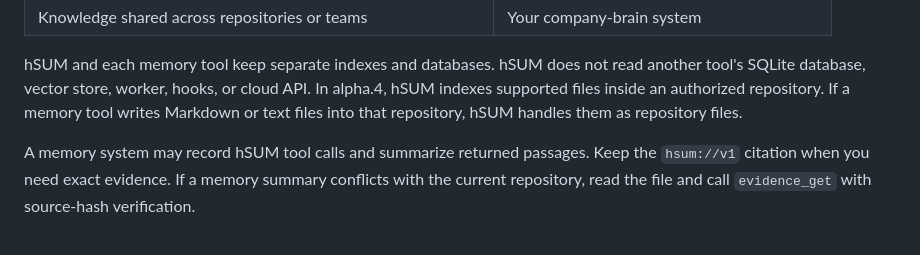
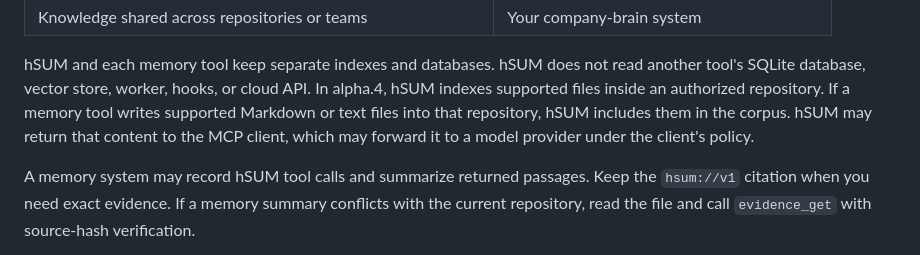
Before and after one commit to burkan2/hSUM, a Markdown page: README.md, the part around the change. Drawn GitHub-style.

Commit message:
WIP: clarify memory-file data flow
[gstack-context]
Decisions: State that memory-generated repository files can reach the MCP client and its model provider.
Remaining: Wait for CI, merge, and verify GitHub rendering.
Skill: stop-slop
[/gstack-context]

```diff
--- a/README.md
+++ b/README.md
@@ -221,8 +221,9 @@ Use each system for the material it stores:
 hSUM and each memory tool keep separate indexes and databases. hSUM does not
 read another tool's SQLite database, vector store, worker, hooks, or cloud API.
 In alpha.4, hSUM indexes supported files inside an authorized repository. If a
-memory tool writes Markdown or text files into that repository, hSUM handles
-them as repository files.
+memory tool writes supported Markdown or text files into that repository, hSUM
+includes them in the corpus. hSUM may return that content to the MCP client,
+which may forward it to a model provider under the client's policy.
 
 A memory system may record hSUM tool calls and summarize returned passages.
 Keep the `hsum://v1` citation when you need exact evidence. If a memory summary
```
